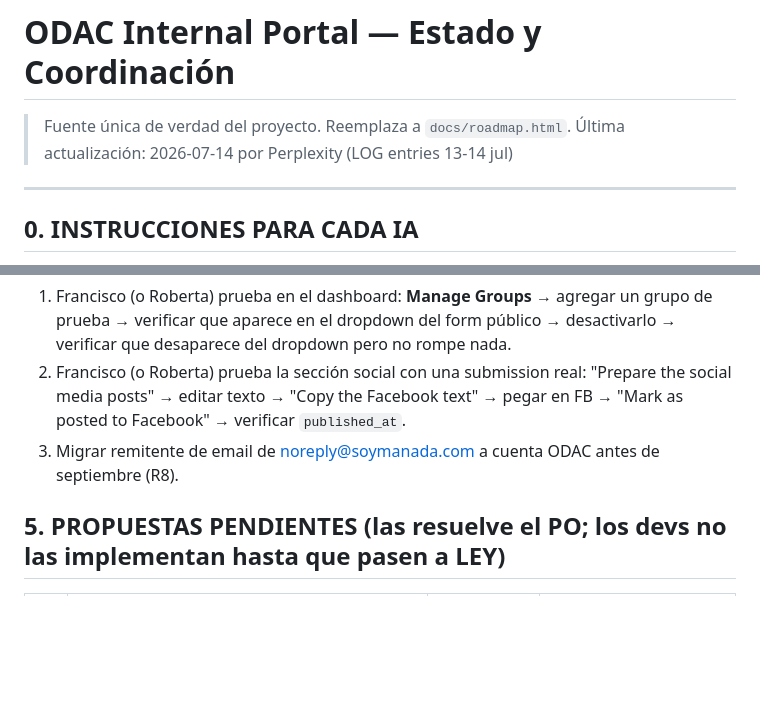
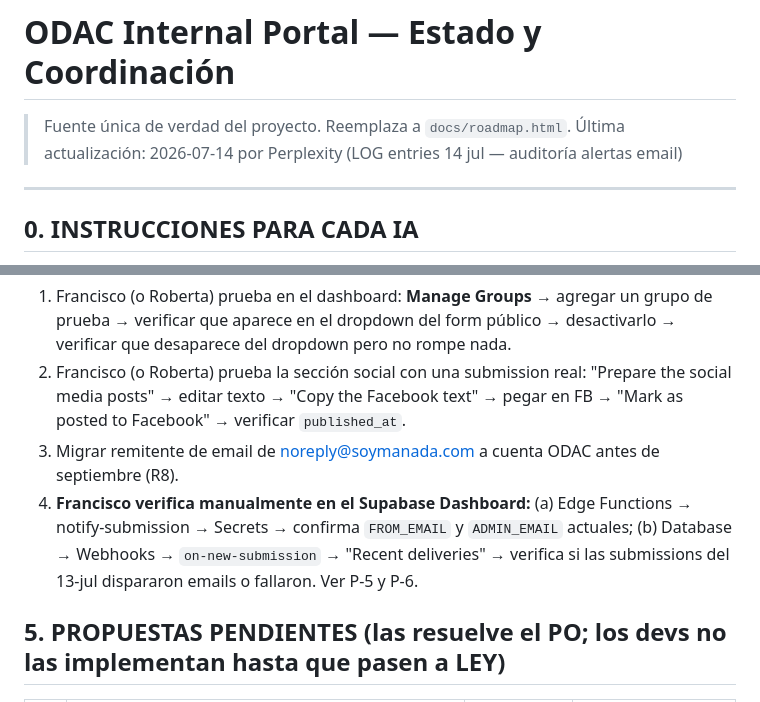
Before and after one commit to adminodac/internal-portal, a Markdown page: docs/STATUS.md, 2 parts joined by grey strips. GitHub-like rendering; blank space fills up the shorter version.

```diff
--- a/docs/STATUS.md
+++ b/docs/STATUS.md
@@ -1,6 +1,6 @@
 # ODAC Internal Portal — Estado y Coordinación
 > Fuente única de verdad del proyecto. Reemplaza a `docs/roadmap.html`.
-> Última actualización: 2026-07-14 por Perplexity (LOG entries 13-14 jul)
+> Última actualización: 2026-07-14 por Perplexity (LOG entries 14 jul — auditoría alertas email)
 
 ---
 
@@ -138,6 +138,7 @@ Seed de 18 grupos aplicado. Verificado: 18 filas, todas `active = true`.
 1. Francisco (o Roberta) prueba en el dashboard: **Manage Groups** → agregar un grupo de prueba → verificar que aparece en el dropdown del form público → desactivarlo → verificar que desaparece del dropdown pero no rompe nada.
 2. Francisco (o Roberta) prueba la sección social con una submission real: "Prepare the social media posts" → editar texto → "Copy the Facebook text" → pegar en FB → "Mark as posted to Facebook" → verificar `published_at`.
 3. Migrar remitente de email de noreply@soymanada.com a cuenta ODAC antes de septiembre (R8).
+4. **Francisco verifica manualmente en el Supabase Dashboard:** (a) Edge Functions → notify-submission → Secrets → confirma `FROM_EMAIL` y `ADMIN_EMAIL` actuales; (b) Database → Webhooks → `on-new-submission` → "Recent deliveries" → verifica si las submissions del 13-jul dispararon emails o fallaron. Ver P-5 y P-6.
 
 ## 5. PROPUESTAS PENDIENTES (las resuelve el PO; los devs no las implementan hasta que pasen a LEY)
 | # | Propuesta | Origen | Estado |
```
Also changed, not shown: other parts of docs/STATUS.md (+3 -0 lines).
